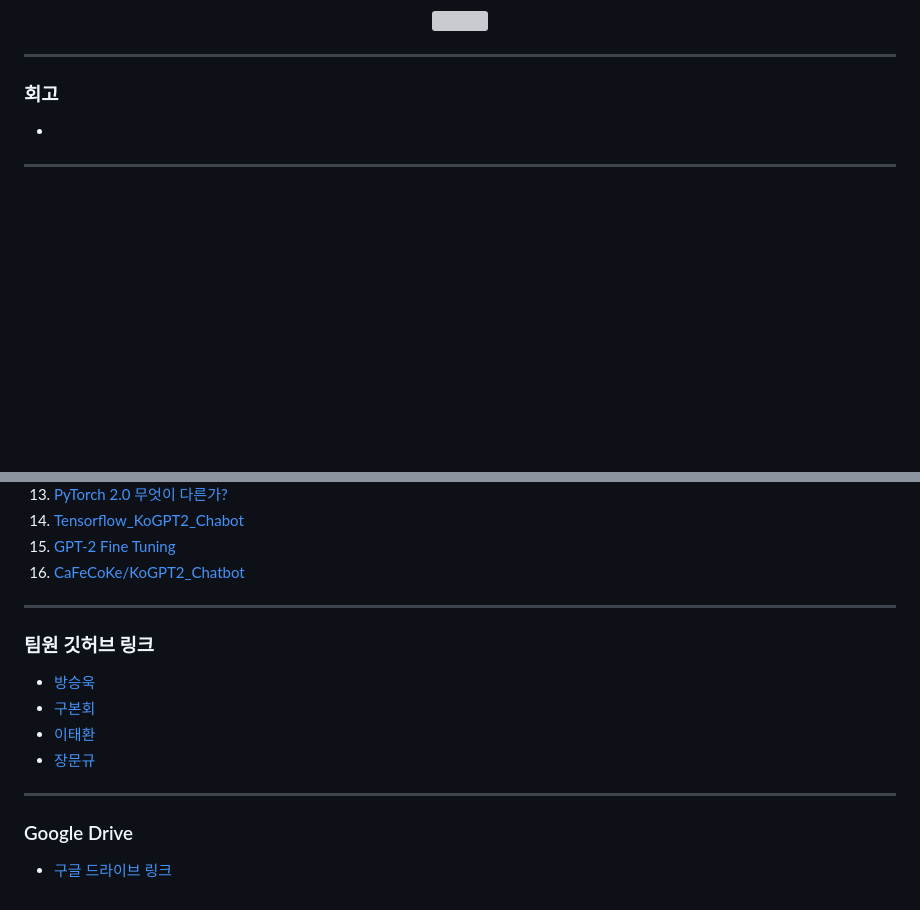
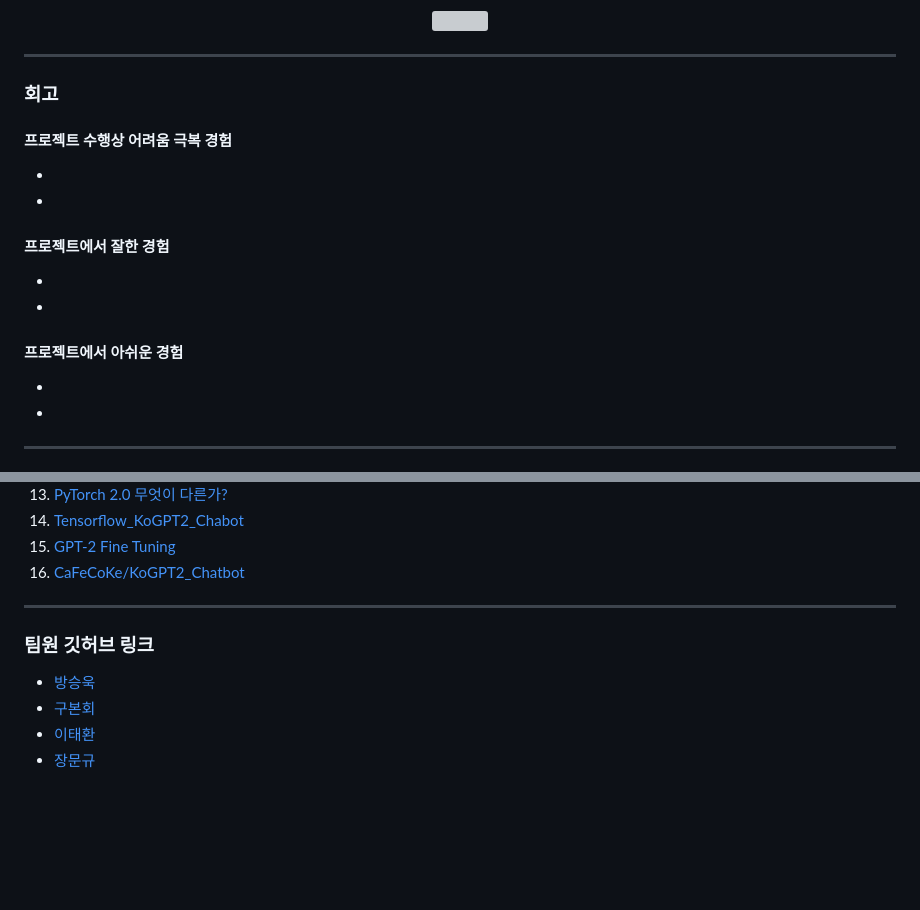
Before and after one commit to HughBGrant/Aiffelthon, a Markdown page: README.md, 2 parts joined by grey strips. GitHub-like rendering; blank space fills up the shorter version; grey boxes are pictures that could not be loaded.

```diff
--- a/README.md
+++ b/README.md
@@ -111,7 +111,17 @@ __Shift = Input은 `<s>` 토큰을 bos_token으로 사용, Label은 `</s>`토큰
 ---
 
 ### 회고
--
+#### 프로젝트 수행상 어려움 극복 경험
+  -
+  -
+
+#### 프로젝트에서 잘한 경험
+  -
+  -
+
+#### 프로젝트에서 아쉬운 경험
+  -
+  -
 
 ---
 ### 참고 문헌
@@ -131,6 +141,7 @@ __Shift = Input은 `<s>` 토큰을 bos_token으로 사용, Label은 `</s>`토큰
 14. [Tensorflow_KoGPT2_Chabot](https://github.com/ukairia777/tensorflow-kogpt2-chatbot/blob/main/KoGPT2_Chatbot.ipynb)
 15. [GPT-2 Fine Tuning ](https://blog.naver.com/ds_penaut/222699897818)
 16. [CaFeCoKe/KoGPT2_Chatbot](https://github.com/CaFeCoKe/KoGPT2_Chatbot)
+
 ---
 ### 팀원 깃허브 링크
 
@@ -138,7 +149,3 @@ __Shift = Input은 `<s>` 토큰을 bos_token으로 사용, Label은 `</s>`토큰
 - [구본회](https://github.com/HughBGrant)
 - [이태환](https://github.com/leetaehwan)
 - [장문규](https://github.com/MunGyuJang)
-
----
-### Google Drive
-- [구글 드라이브 링크](https://drive.google.com/drive/folders/13xvDPcMMqEe8cVTOg3VBjc0IgSjOAX9E)
```
